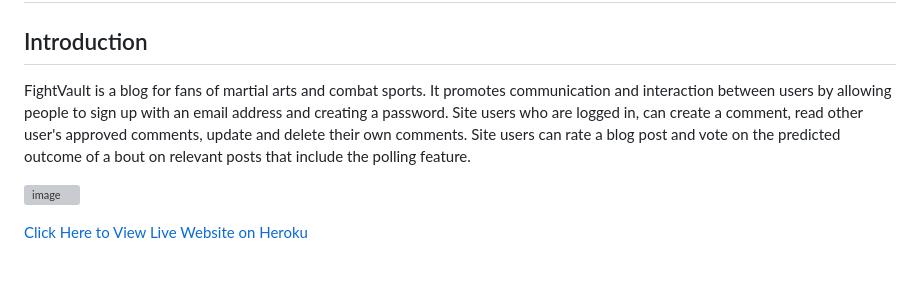
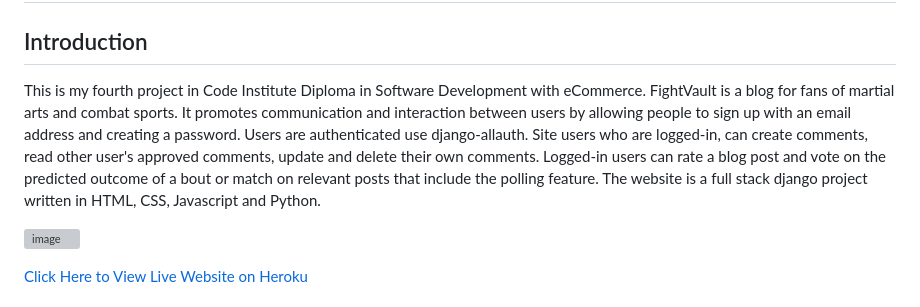
Before and after one commit to 010001000100000101000001/fightvault, a Markdown page: README.md, the part around one of its changes. Rendered like a GitHub page; blank space fills up the shorter version; grey boxes are pictures that could not be loaded.

```diff
--- a/README.md
+++ b/README.md
@@ -4,7 +4,7 @@
 
 ## Introduction
 
-FightVault is a blog for fans of martial arts and combat sports. It promotes communication and interaction between users by allowing people to sign up with an email address and creating a password. Site users who are logged in, can create a comment, read other user's approved comments, update and delete their own comments. Site users can rate a blog post and vote on the predicted outcome of a bout on relevant posts that include the polling feature.
+This is my fourth project in Code Institute Diploma in Software Development with eCommerce. FightVault is a blog for fans of martial arts and combat sports. It promotes communication and interaction between users by allowing people to sign up with an email address and creating a password. Users are authenticated use django-allauth. Site users who are logged-in, can create comments, read other user's approved comments, update and delete their own comments. Logged-in users can rate a blog post and vote on the predicted outcome of a bout or match on relevant posts that include the polling feature. The website is a full stack django project written in HTML, CSS, Javascript and Python.
 
 
 ![image](https://github.com/010001000100000101000001/fightvault/assets/147556282/80d903a9-2720-43ee-9569-268649d03556)
```
Also changed, not shown: other parts of README.md (+24 -2 lines).
